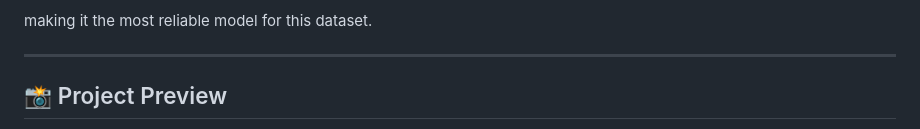
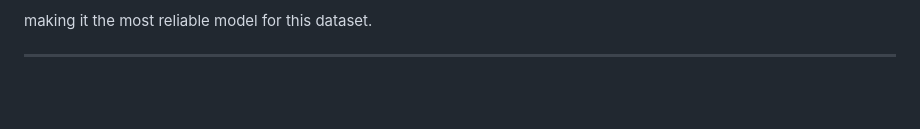
Before and after one commit to taimourkhokhar/aiml-projects, a Markdown page: Customer_Churn_Prediction/README.md, the part around one of its changes. Drawn GitHub-style; blank space fills up the shorter version.

```diff
--- a/Customer_Churn_Prediction/README.md
+++ b/Customer_Churn_Prediction/README.md
@@ -151,5 +151,4 @@ making it the most reliable model for this dataset.
 
 ---
 
-## 📸 Project Preview
 
```
Also changed, not shown: other parts of Customer_Churn_Prediction/README.md (+0 -15 lines).
